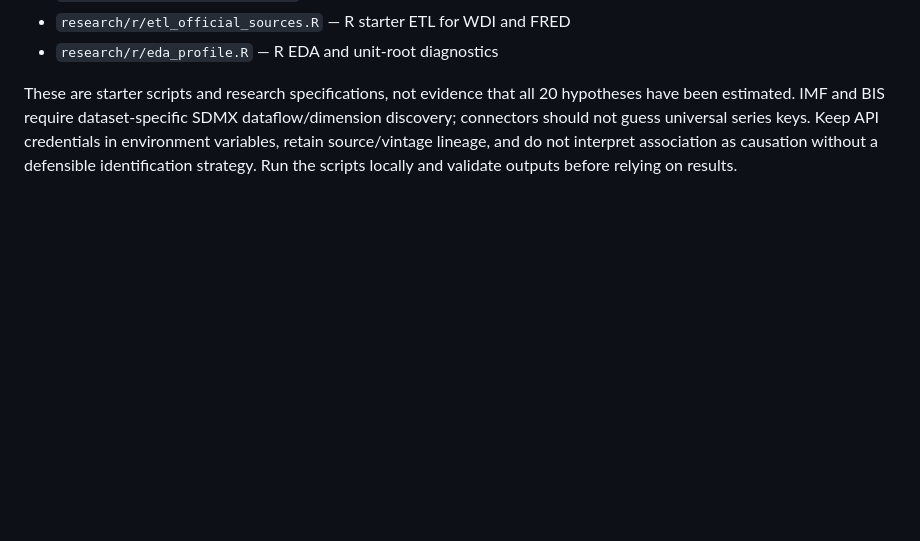
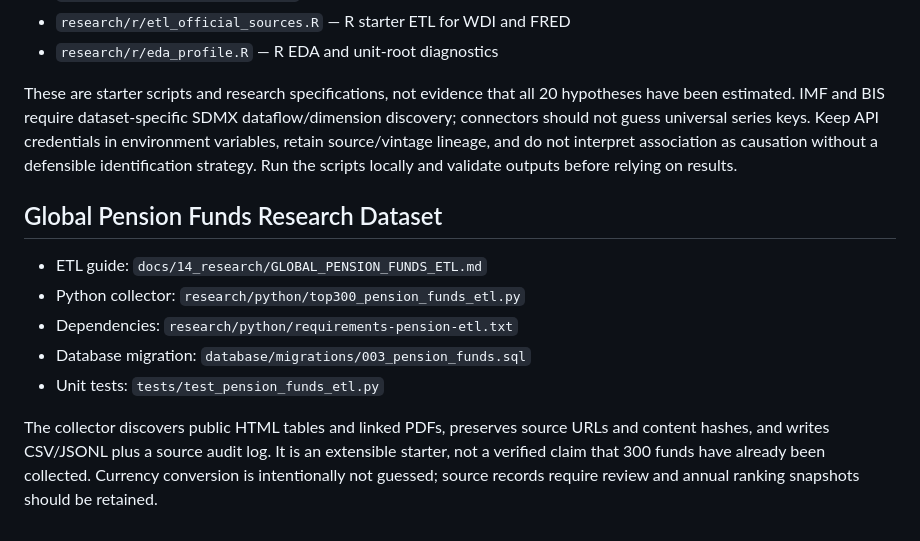
Before and after one commit to Whitney-Moss-ML-AI-Engineer/globalblocs-financial-intelligence, a Markdown page: README.md, the part around the change. Rendered like a GitHub page; blank space fills up the shorter version.

Commit message:
Document global pension funds ETL package

```diff
--- a/README.md
+++ b/README.md
@@ -124,3 +124,14 @@ A research package now defines 20 proposed macro-financial and firm-level hypoth
 - `research/r/eda_profile.R` — R EDA and unit-root diagnostics
 
 These are starter scripts and research specifications, not evidence that all 20 hypotheses have been estimated. IMF and BIS require dataset-specific SDMX dataflow/dimension discovery; connectors should not guess universal series keys. Keep API credentials in environment variables, retain source/vintage lineage, and do not interpret association as causation without a defensible identification strategy. Run the scripts locally and validate outputs before relying on results.
+
+
+## Global Pension Funds Research Dataset
+
+- ETL guide: `docs/14_research/GLOBAL_PENSION_FUNDS_ETL.md`
+- Python collector: `research/python/top300_pension_funds_etl.py`
+- Dependencies: `research/python/requirements-pension-etl.txt`
+- Database migration: `database/migrations/003_pension_funds.sql`
+- Unit tests: `tests/test_pension_funds_etl.py`
+
+The collector discovers public HTML tables and linked PDFs, preserves source URLs and content hashes, and writes CSV/JSONL plus a source audit log. It is an extensible starter, not a verified claim that 300 funds have already been collected. Currency conversion is intentionally not guessed; source records require review and annual ranking snapshots should be retained.
```
